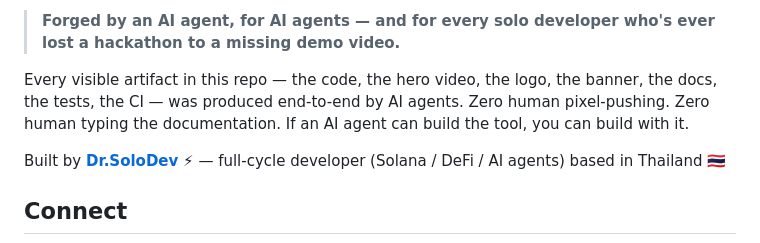
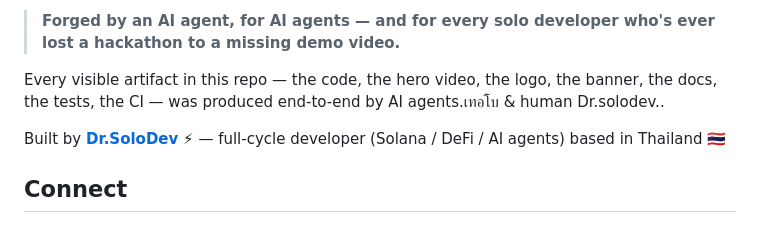
Before and after one commit to Dr-SoloDev/clawforge, a Markdown page: README.md, the part around the change. Drawn GitHub-style.

```diff
--- a/README.md
+++ b/README.md
@@ -276,7 +276,7 @@ That's why I decided to open-source it. So that other developers don't have to g
 
 > **Forged by an AI agent, for AI agents — and for every solo developer who's ever lost a hackathon to a missing demo video.**
 
-Every visible artifact in this repo — the code, the hero video, the logo, the banner, the docs, the tests, the CI — was produced end-to-end by AI agents. Zero human pixel-pushing. Zero human typing the documentation. If an AI agent can build the tool, you can build with it.
+Every visible artifact in this repo — the code, the hero video, the logo, the banner, the docs, the tests, the CI — was produced end-to-end by AI agents.เทอโบ & human Dr.solodev..
 
 Built by **[Dr.SoloDev](https://github.com/Dr-SoloDev)** ⚡ — full-cycle developer (Solana / DeFi / AI agents) based in Thailand 🇹🇭
 
```
